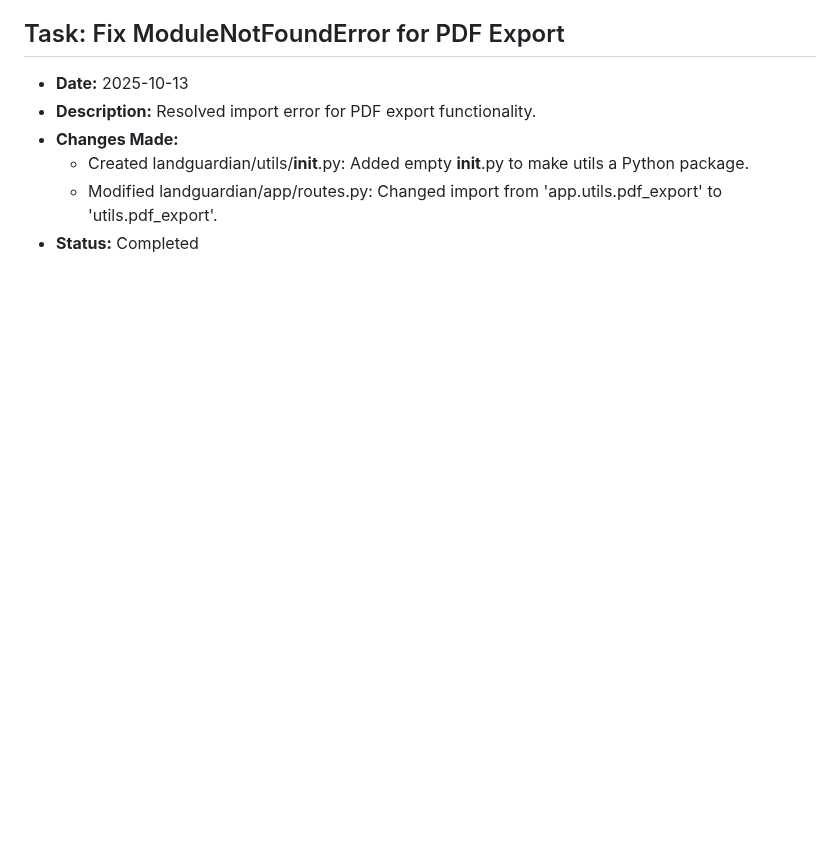
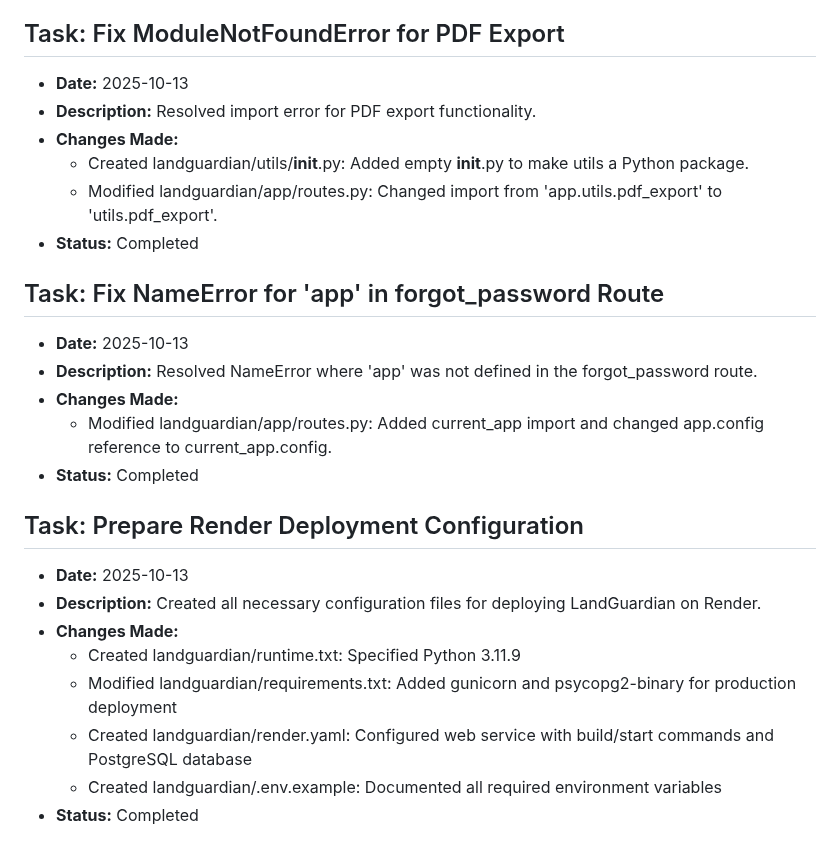
Before and after one commit to ThatDudeJude/Land_Guardian, a Markdown page: TASKS_AND_CHANGES.md, the part around the change. GitHub-like rendering; blank space fills up the shorter version.

```diff
--- a/TASKS_AND_CHANGES.md
+++ b/TASKS_AND_CHANGES.md
@@ -579,3 +579,20 @@
   - Created landguardian/utils/__init__.py: Added empty __init__.py to make utils a Python package.
   - Modified landguardian/app/routes.py: Changed import from 'app.utils.pdf_export' to 'utils.pdf_export'.
 - **Status:** Completed
+## Task: Fix NameError for 'app' in forgot_password Route
+
+- **Date:** 2025-10-13
+- **Description:** Resolved NameError where 'app' was not defined in the forgot_password route.
+- **Changes Made:**
+  - Modified landguardian/app/routes.py: Added current_app import and changed app.config reference to current_app.config.
+- **Status:** Completed
+## Task: Prepare Render Deployment Configuration
+
+- **Date:** 2025-10-13
+- **Description:** Created all necessary configuration files for deploying LandGuardian on Render.
+- **Changes Made:**
+  - Created landguardian/runtime.txt: Specified Python 3.11.9
+  - Modified landguardian/requirements.txt: Added gunicorn and psycopg2-binary for production deployment
+  - Created landguardian/render.yaml: Configured web service with build/start commands and PostgreSQL database
+  - Created landguardian/.env.example: Documented all required environment variables
+- **Status:** Completed
```
Also changed, not shown: PROMPTS.md (+6 -0 lines).
